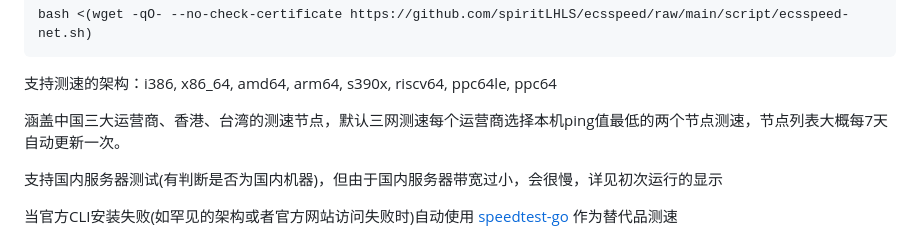
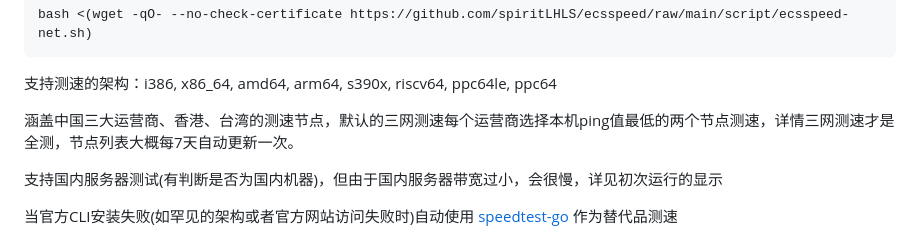
Before and after one commit to spiritLHLS/ecsspeed, a Markdown page: README.md, the part around the change. GitHub-like rendering.

```diff
--- a/README.md
+++ b/README.md
@@ -16,7 +16,7 @@ bash <(wget -qO- --no-check-certificate https://github.com/spiritLHLS/ecsspeed/r
 
 支持测速的架构：i386, x86_64, amd64, arm64, s390x, riscv64, ppc64le, ppc64
 
-涵盖中国三大运营商、香港、台湾的测速节点，默认三网测速每个运营商选择本机ping值最低的两个节点测速，节点列表大概每7天自动更新一次。
+涵盖中国三大运营商、香港、台湾的测速节点，默认的三网测速每个运营商选择本机ping值最低的两个节点测速，详情三网测速才是全测，节点列表大概每7天自动更新一次。
 
 支持国内服务器测试(有判断是否为国内机器)，但由于国内服务器带宽过小，会很慢，详见初次运行的显示
 
```
